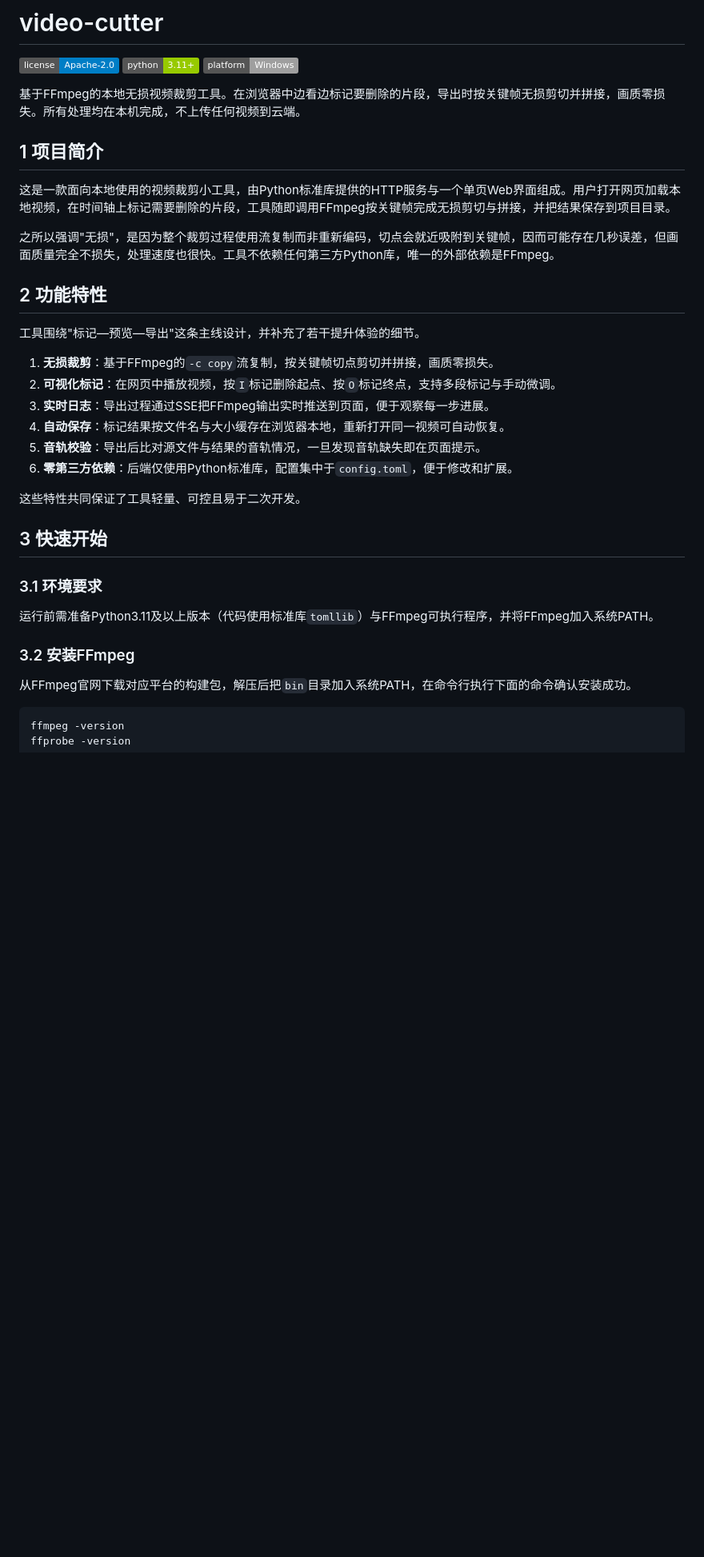
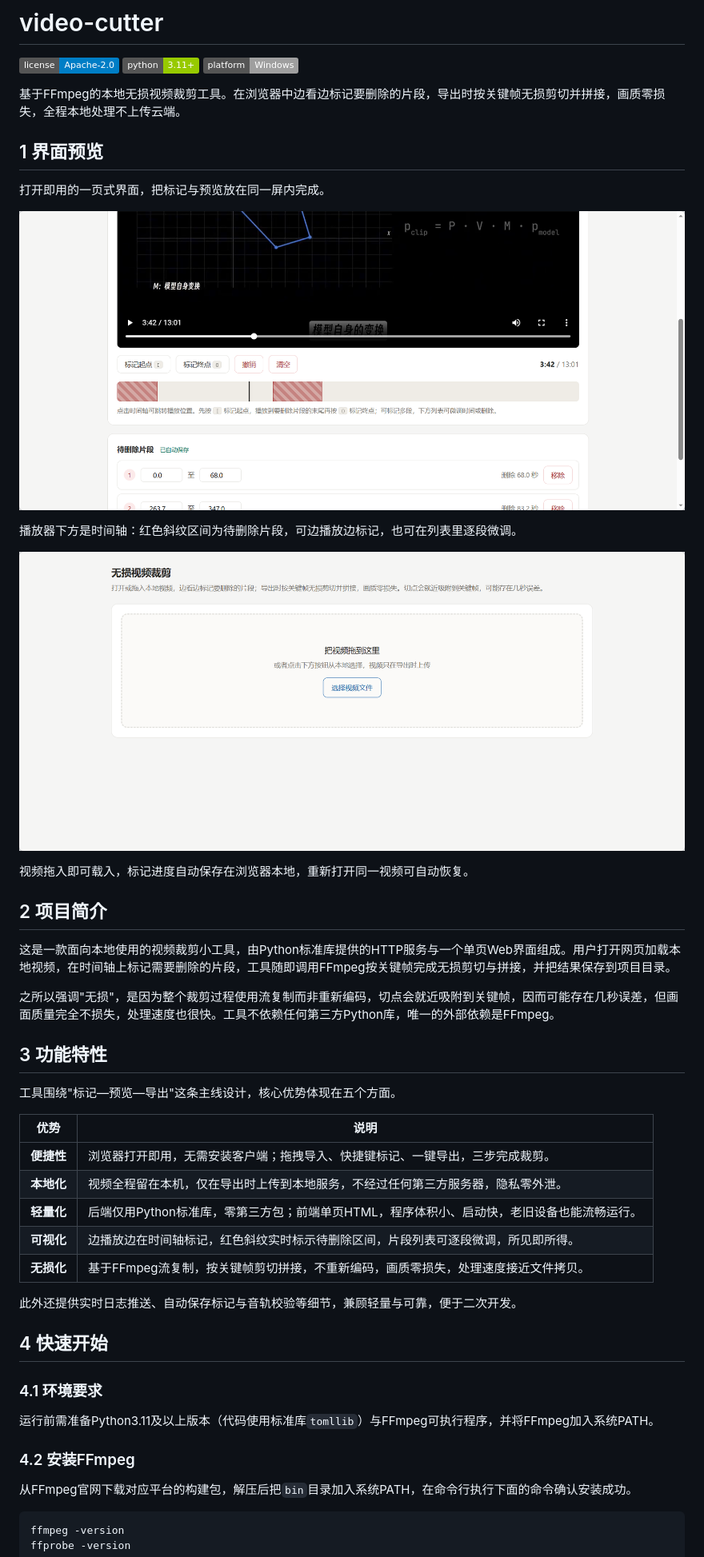
Before and after one commit to jiangguang0905/video-cutter, a Markdown page: README.md, the part around one of its changes. Shown at 80% size. Rendered like a GitHub page; pictures changed too: README.assets/editor.png (added), README.assets/import.png (added); badges without logos; blank space fills up the shorter version.

Commit message:
docs: add UI previews and refine README highlights

```diff
--- a/README.md
+++ b/README.md
@@ -4,34 +4,47 @@
 ![Python](https://img.shields.io/badge/python-3.11%2B-green.svg)
 ![Platform](https://img.shields.io/badge/platform-Windows-lightgrey.svg)
 
-基于FFmpeg的本地无损视频裁剪工具。在浏览器中边看边标记要删除的片段，导出时按关键帧无损剪切并拼接，画质零损失。所有处理均在本机完成，不上传任何视频到云端。
+基于FFmpeg的本地无损视频裁剪工具。在浏览器中边看边标记要删除的片段，导出时按关键帧无损剪切并拼接，画质零损失，全程本地处理不上传云端。
 
-## 1 项目简介
+## 1 界面预览
+
+打开即用的一页式界面，把标记与预览放在同一屏内完成。
+
+![裁剪操作页面](README.assets/editor.png)
+
+播放器下方是时间轴：红色斜纹区间为待删除片段，可边播放边标记，也可在列表里逐段微调。
+
+![导入视频页面](README.assets/import.png)
+
+视频拖入即可载入，标记进度自动保存在浏览器本地，重新打开同一视频可自动恢复。
+
+## 2 项目简介
 
 这是一款面向本地使用的视频裁剪小工具，由Python标准库提供的HTTP服务与一个单页Web界面组成。用户打开网页加载本地视频，在时间轴上标记需要删除的片段，工具随即调用FFmpeg按关键帧完成无损剪切与拼接，并把结果保存到项目目录。
 
 之所以强调"无损"，是因为整个裁剪过程使用流复制而非重新编码，切点会就近吸附到关键帧，因而可能存在几秒误差，但画面质量完全不损失，处理速度也很快。工具不依赖任何第三方Python库，唯一的外部依赖是FFmpeg。
 
-## 2 功能特性
+## 3 功能特性
 
-工具围绕"标记—预览—导出"这条主线设计，并补充了若干提升体验的细节。
+工具围绕"标记—预览—导出"这条主线设计，核心优势体现在五个方面。
 
-1. **无损裁剪**：基于FFmpeg的`-c copy`流复制，按关键帧切点剪切并拼接，画质零损失。
-2. **可视化标记**：在网页中播放视频，按`I`标记删除起点、按`O`标记终点，支持多段标记与手动微调。
-3. **实时日志**：导出过程通过SSE把FFmpeg输出实时推送到页面，便于观察每一步进展。
-4. **自动保存**：标记结果按文件名与大小缓存在浏览器本地，重新打开同一视频可自动恢复。
-5. **音轨校验**：导出后比对源文件与结果的音轨情况，一旦发现音轨缺失即在页面提示。
-6. **零第三方依赖**：后端仅使用Python标准库，配置集中于`config.toml`，便于修改和扩展。
+| 优势 | 说明 |
+| --- | --- |
+| **便捷性** | 浏览器打开即用，无需安装客户端；拖拽导入、快捷键标记、一键导出，三步完成裁剪。 |
+| **本地化** | 视频全程留在本机，仅在导出时上传到本地服务，不经过任何第三方服务器，隐私零外泄。 |
+| **轻量化** | 后端仅用Python标准库，零第三方包；前端单页HTML，程序体积小、启动快，老旧设备也能流畅运行。 |
+| **可视化** | 边播放边在时间轴标记，红色斜纹实时标示待删除区间，片段列表可逐段微调，所见即所得。 |
+| **无损化** | 基于FFmpeg流复制，按关键帧剪切拼接，不重新编码，画质零损失，处理速度接近文件拷贝。 |
 
-这些特性共同保证了工具轻量、可控且易于二次开发。
+此外还提供实时日志推送、自动保存标记与音轨校验等细节，兼顾轻量与可靠，便于二次开发。
 
-## 3 快速开始
+## 4 快速开始
 
-### 3.1 环境要求
+### 4.1 环境要求
 
 运行前需准备Python3.11及以上版本（代码使用标准库`tomllib`）与FFmpeg可执行程序，并将FFmpeg加入系统PATH。
 
-### 3.2 安装FFmpeg
+### 4.2 安装FFmpeg
 
 从FFmpeg官网下载对应平台的构建包，解压后把`bin`目录加入系统PATH，在命令行执行下面的命令确认安装成功。
 
```
Also changed, not shown: other parts of README.md (+6 -5 lines).
